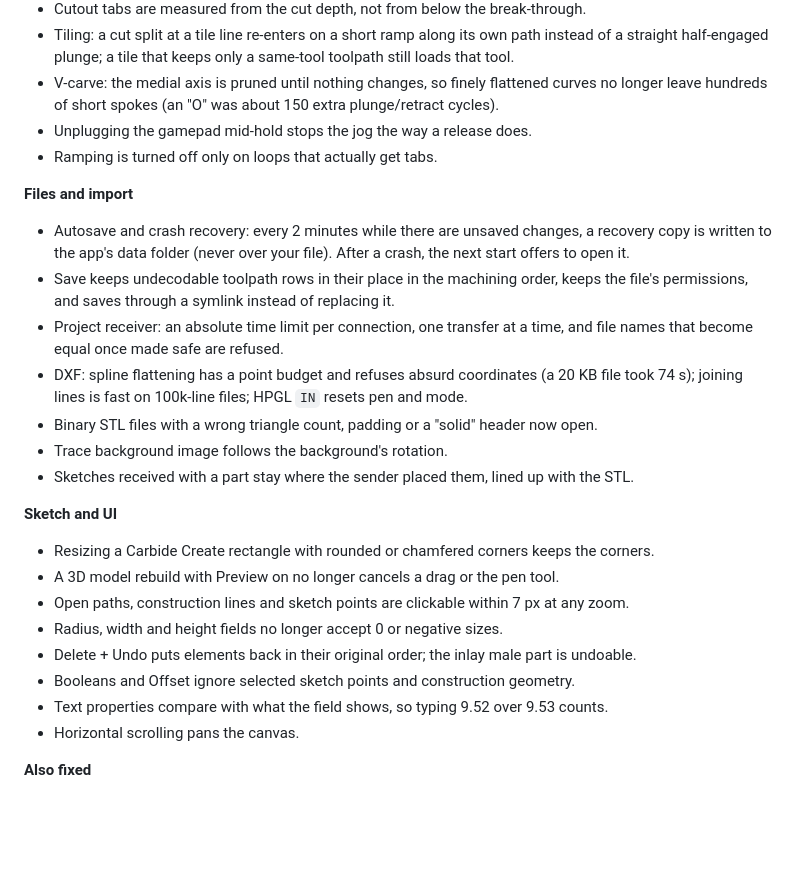
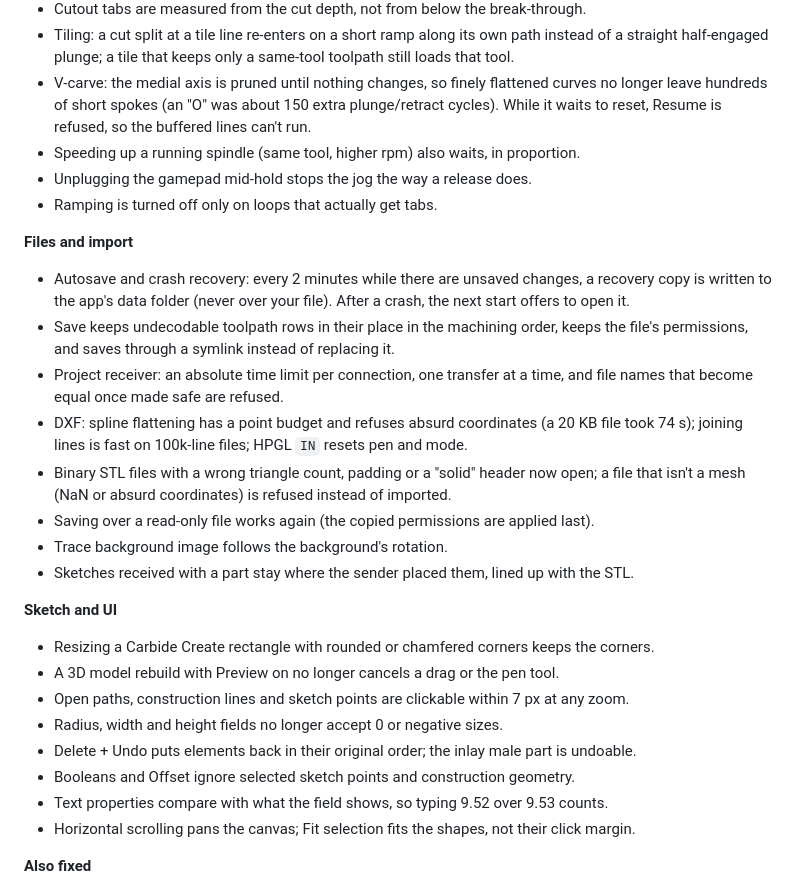
Before and after one commit to phobicdotno/phobiCCCP, a Markdown page: CHANGELOG.md, the part around the change. Drawn GitHub-style; blank space fills up the shorter version.

Commit message:
CHANGELOG: recheck fixes

```diff
--- a/CHANGELOG.md
+++ b/CHANGELOG.md
@@ -24,6 +24,8 @@ because the old direction was wrong (see below).
   loads that tool.
 - V-carve: the medial axis is pruned until nothing changes, so finely flattened curves no
   longer leave hundreds of short spokes (an "O" was about 150 extra plunge/retract cycles).
+  While it waits to reset, Resume is refused, so the buffered lines can't run.
+- Speeding up a running spindle (same tool, higher rpm) also waits, in proportion.
 - Unplugging the gamepad mid-hold stops the jog the way a release does.
 - Ramping is turned off only on loops that actually get tabs.
 
@@ -38,7 +40,9 @@ because the old direction was wrong (see below).
   names that become equal once made safe are refused.
 - DXF: spline flattening has a point budget and refuses absurd coordinates (a 20 KB file
   took 74 s); joining lines is fast on 100k-line files; HPGL `IN` resets pen and mode.
-- Binary STL files with a wrong triangle count, padding or a "solid" header now open.
+- Binary STL files with a wrong triangle count, padding or a "solid" header now open; a
+  file that isn't a mesh (NaN or absurd coordinates) is refused instead of imported.
+- Saving over a read-only file works again (the copied permissions are applied last).
 - Trace background image follows the background's rotation.
 - Sketches received with a part stay where the sender placed them, lined up with the STL.
 
@@ -51,7 +55,7 @@ because the old direction was wrong (see below).
 - Delete + Undo puts elements back in their original order; the inlay male part is undoable.
 - Booleans and Offset ignore selected sketch points and construction geometry.
 - Text properties compare with what the field shows, so typing 9.52 over 9.53 counts.
-- Horizontal scrolling pans the canvas.
+- Horizontal scrolling pans the canvas; Fit selection fits the shapes, not their click margin.
 
 **Also fixed**
 
```
